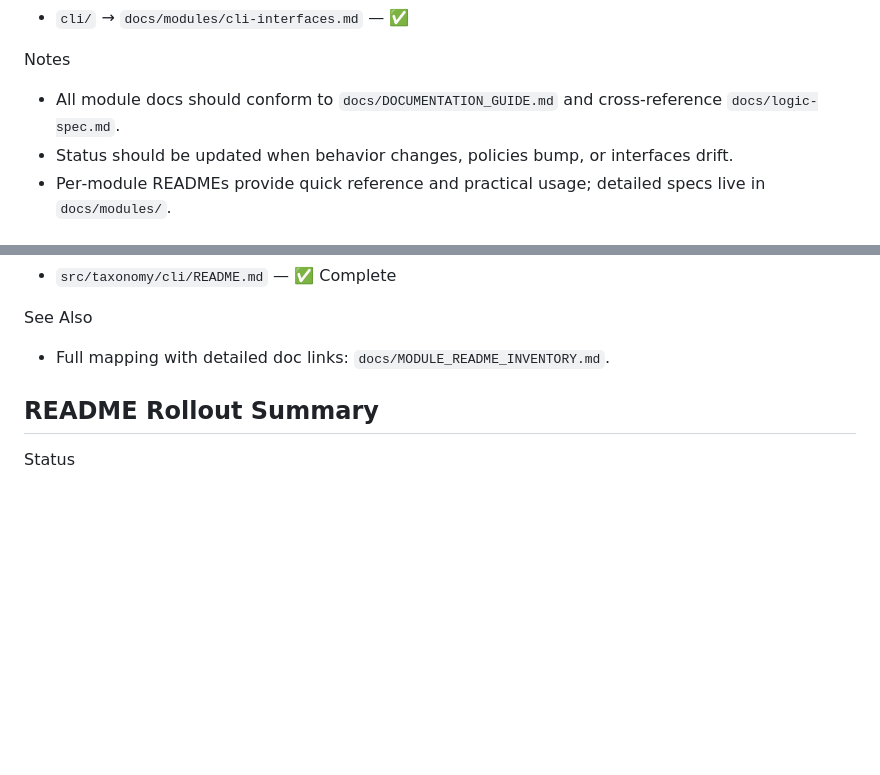
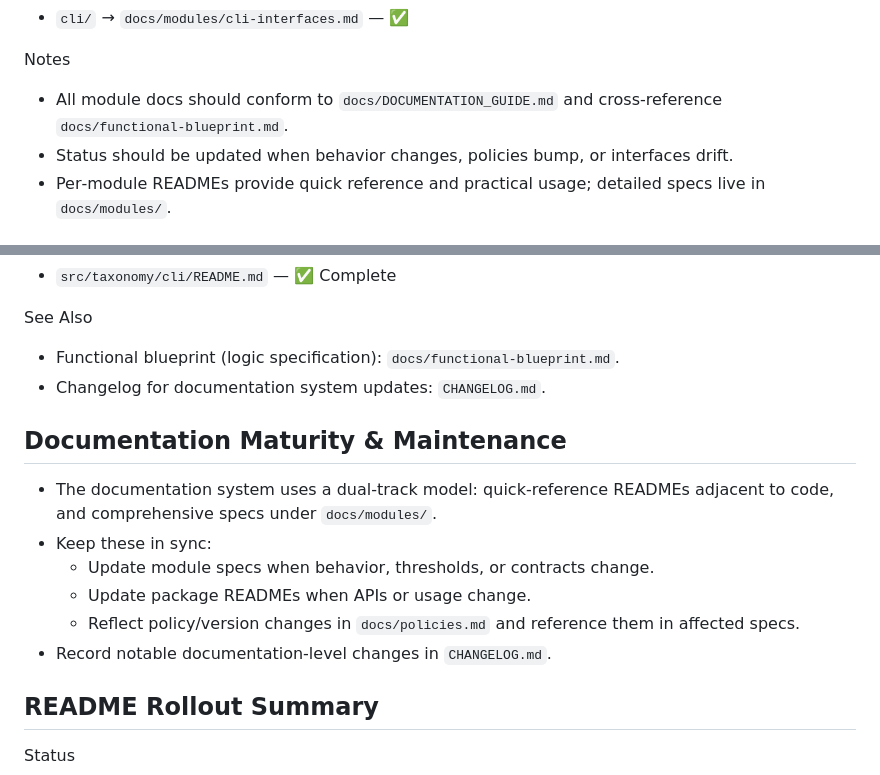
Before and after one commit to vkhangpham/taxonomy-generation, a Markdown page: docs/MODULE_INDEX.md, 2 parts joined by grey strips. Drawn GitHub-style; blank space fills up the shorter version.

```diff
--- a/docs/MODULE_INDEX.md
+++ b/docs/MODULE_INDEX.md
@@ -38,7 +38,7 @@ CLI
 - `cli/` → `docs/modules/cli-interfaces.md` — ✅
 
 Notes
-- All module docs should conform to `docs/DOCUMENTATION_GUIDE.md` and cross‑reference `docs/logic-spec.md`.
+- All module docs should conform to `docs/DOCUMENTATION_GUIDE.md` and cross‑reference `docs/functional-blueprint.md`.
 - Status should be updated when behavior changes, policies bump, or interfaces drift.
 - Per‑module READMEs provide quick reference and practical usage; detailed specs live in `docs/modules/`.
 
@@ -80,7 +80,17 @@ CLI
 - `src/taxonomy/cli/README.md` — ✅ Complete
 
 See Also
-- Full mapping with detailed doc links: `docs/MODULE_README_INVENTORY.md`.
+- Functional blueprint (logic specification): `docs/functional-blueprint.md`.
+- Changelog for documentation system updates: `CHANGELOG.md`.
+
+## Documentation Maturity & Maintenance
+
+- The documentation system uses a dual‑track model: quick‑reference READMEs adjacent to code, and comprehensive specs under `docs/modules/`.
+- Keep these in sync:
+  - Update module specs when behavior, thresholds, or contracts change.
+  - Update package READMEs when APIs or usage change.
+  - Reflect policy/version changes in `docs/policies.md` and reference them in affected specs.
+- Record notable documentation‑level changes in `CHANGELOG.md`.
 
 ## README Rollout Summary
 
```
Also changed, not shown: docs/DOCUMENTATION_GUIDE.md (+15 -8 lines).
